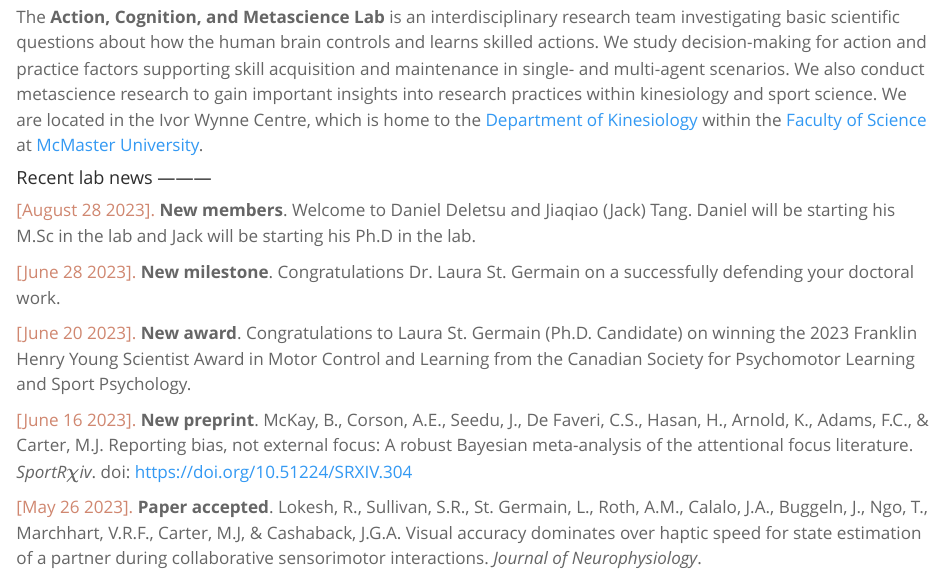
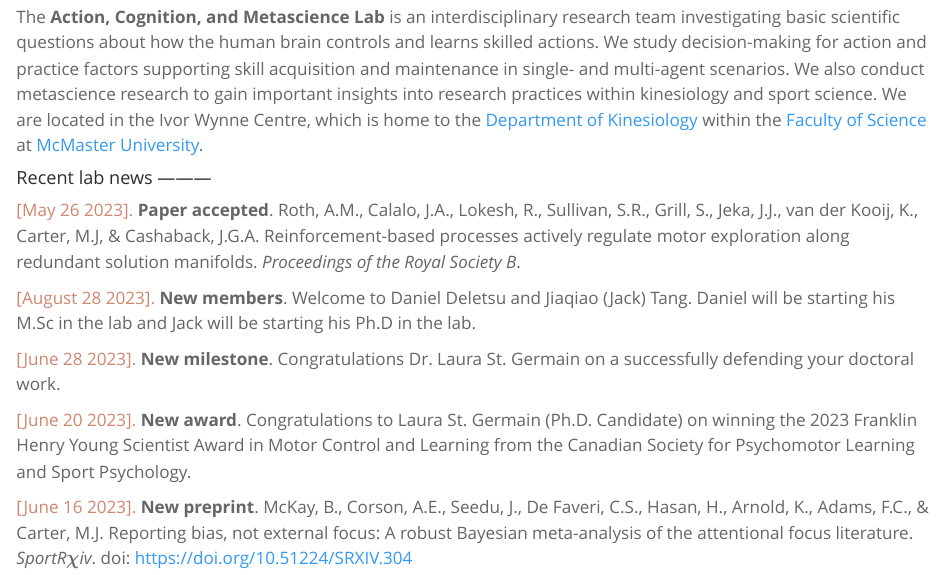
Before and after one commit to cartermaclab/lab-website, a Quarto document (index.qmd): the page in a window 1100 px wide, from 540 px down. Rendered offline with R 4.5, knitr and Pandoc in place of Quarto, with nearby package versions.

Commit message:
update with new paper acceptance

```diff
--- a/index.qmd
+++ b/index.qmd
@@ -10,6 +10,8 @@
 
 #### Recent lab news ---------
 
+<font color="#d08770">[May 26 2023].</font> **Paper accepted**.   Roth, A.M., Calalo, J.A., Lokesh, R., Sullivan, S.R., Grill, S., Jeka, J.J., van der Kooij, K., Carter, M.J, & Cashaback, J.G.A. Reinforcement-based processes actively regulate motor exploration along redundant solution manifolds. *Proceedings of the Royal Society B*.
+
 <font color="#d08770">[August 28 2023].</font> **New members**. Welcome to Daniel Deletsu and Jiaqiao (Jack) Tang. Daniel will be starting his M.Sc in the lab and Jack will be starting his Ph.D in the lab.
 
 <font color="#d08770">[June 28 2023].</font> **New milestone**. Congratulations Dr. Laura St. Germain on a successfully defending your doctoral work.
@@ -17,5 +19,3 @@
 <font color="#d08770">[June 20 2023].</font> **New award**. Congratulations to Laura St. Germain (Ph.D. Candidate) on winning the 2023 Franklin Henry Young Scientist Award in Motor Control and Learning from the Canadian Society for Psychomotor Learning and Sport Psychology.
 
 <font color="#d08770">[June 16 2023].</font> **New preprint**. McKay, B., Corson, A.E., Seedu, J., De Faveri, C.S., Hasan, H., Arnold, K., Adams, F.C., & Carter, M.J. Reporting bias, not external focus: A robust Bayesian meta-analysis of the attentional focus literature. *SportR*$\chi$*iv*. doi: <https://doi.org/10.51224/SRXIV.304>
-
-<font color="#d08770">[May 26 2023].</font> **Paper accepted**. Lokesh, R., Sullivan, S.R., St. Germain, L., Roth, A.M., Calalo, J.A., Buggeln, J., Ngo, T., Marchhart, V.R.F., Carter, M.J, & Cashaback, J.G.A. Visual accuracy dominates over haptic speed for state estimation of a partner during collaborative sensorimotor interactions. *Journal of Neurophysiology*.
```
Also changed, not shown: news.qmd (+2 -0 lines).
